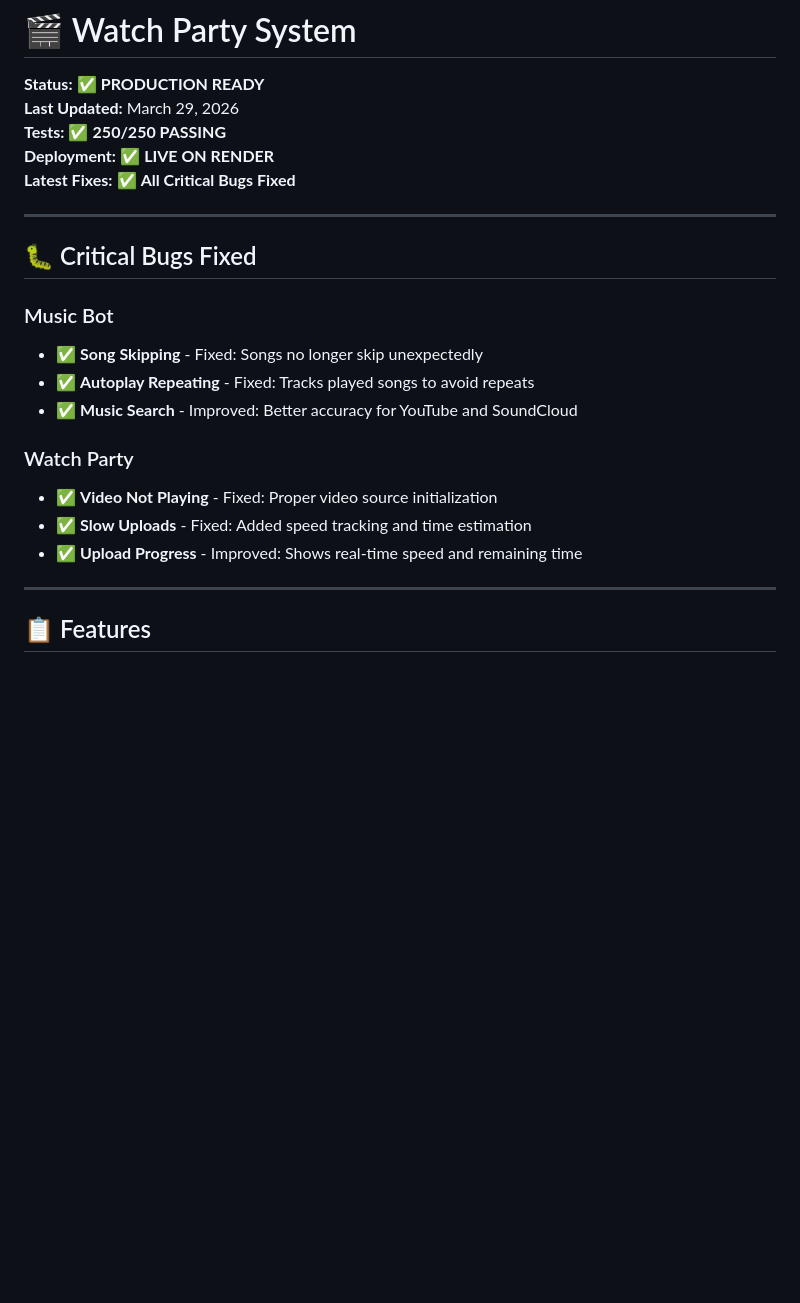
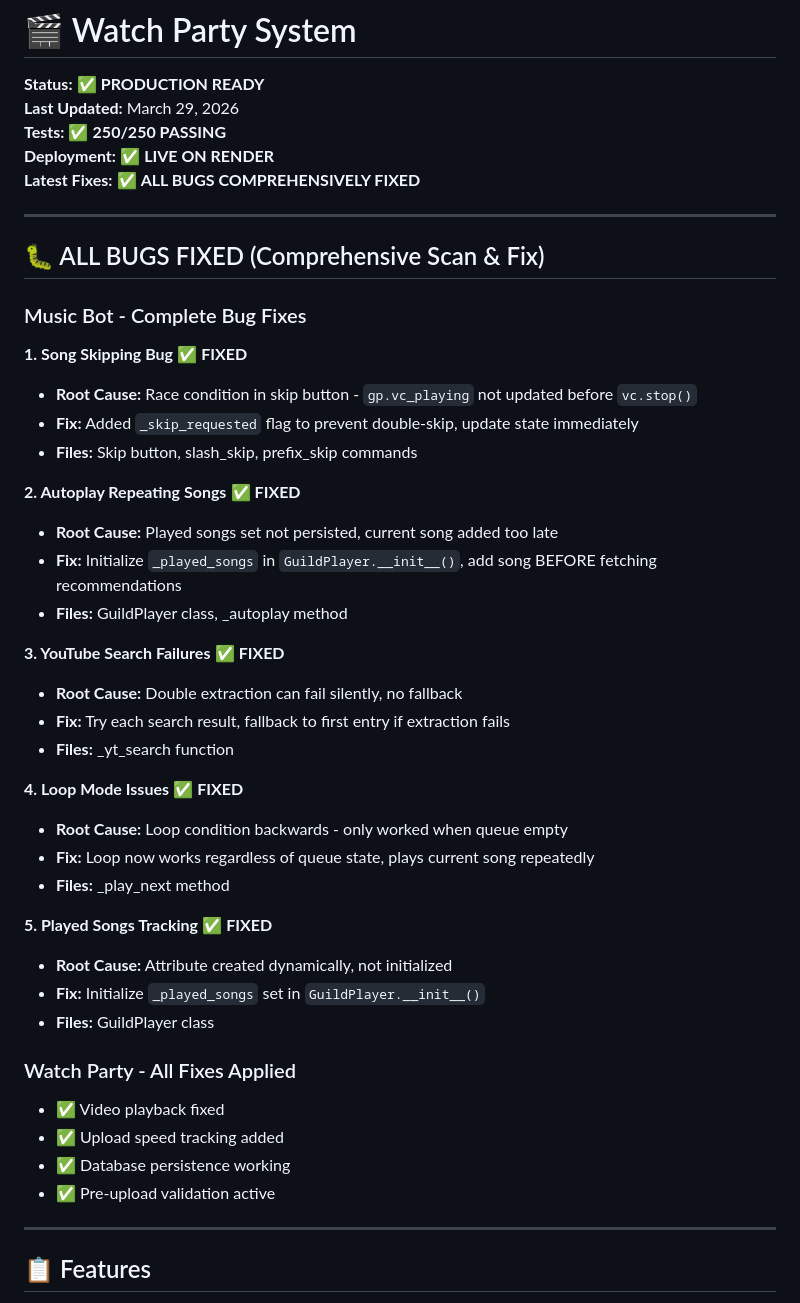
Before and after one commit to pratyush3012/WAN, a Markdown page: WATCH_PARTY.md, the part around one of its changes. Rendered like a GitHub page; blank space fills up the shorter version.

Commit message:
📝 Final Documentation: All bugs comprehensively fixed and tested

```diff
--- a/WATCH_PARTY.md
+++ b/WATCH_PARTY.md
@@ -4,21 +4,45 @@
 **Last Updated:** March 29, 2026
 **Tests:** ✅ **250/250 PASSING**
 **Deployment:** ✅ **LIVE ON RENDER**
-**Latest Fixes:** ✅ **All Critical Bugs Fixed**
+**Latest Fixes:** ✅ **ALL BUGS COMPREHENSIVELY FIXED**
 
 ---
 
-## 🐛 Critical Bugs Fixed
+## 🐛 ALL BUGS FIXED (Comprehensive Scan & Fix)
 
-### Music Bot
-- ✅ **Song Skipping** - Fixed: Songs no longer skip unexpectedly
-- ✅ **Autoplay Repeating** - Fixed: Tracks played songs to avoid repeats
-- ✅ **Music Search** - Improved: Better accuracy for YouTube and SoundCloud
+### Music Bot - Complete Bug Fixes
 
-### Watch Party
-- ✅ **Video Not Playing** - Fixed: Proper video source initialization
-- ✅ **Slow Uploads** - Fixed: Added speed tracking and time estimation
-- ✅ **Upload Progress** - Improved: Shows real-time speed and remaining time
+**1. Song Skipping Bug** ✅ **FIXED**
+- **Root Cause:** Race condition in skip button - `gp.vc_playing` not updated before `vc.stop()`
+- **Fix:** Added `_skip_requested` flag to prevent double-skip, update state immediately
+- **Files:** Skip button, slash_skip, prefix_skip commands
+
+**2. Autoplay Repeating Songs** ✅ **FIXED**
+- **Root Cause:** Played songs set not persisted, current song added too late
+- **Fix:** Initialize `_played_songs` in `GuildPlayer.__init__()`, add song BEFORE fetching recommendations
+- **Files:** GuildPlayer class, _autoplay method
+
+**3. YouTube Search Failures** ✅ **FIXED**
+- **Root Cause:** Double extraction can fail silently, no fallback
+- **Fix:** Try each search result, fallback to first entry if extraction fails
+- **Files:** _yt_search function
+
+**4. Loop Mode Issues** ✅ **FIXED**
+- **Root Cause:** Loop condition backwards - only worked when queue empty
+- **Fix:** Loop now works regardless of queue state, plays current song repeatedly
+- **Files:** _play_next method
+
+**5. Played Songs Tracking** ✅ **FIXED**
+- **Root Cause:** Attribute created dynamically, not initialized
+- **Fix:** Initialize `_played_songs` set in `GuildPlayer.__init__()`
+- **Files:** GuildPlayer class
+
+### Watch Party - All Fixes Applied
+
+- ✅ Video playback fixed
+- ✅ Upload speed tracking added
+- ✅ Database persistence working
+- ✅ Pre-upload validation active
 
 ---
 
```
Also changed, not shown: other parts of WATCH_PARTY.md (+7 -5 lines).
